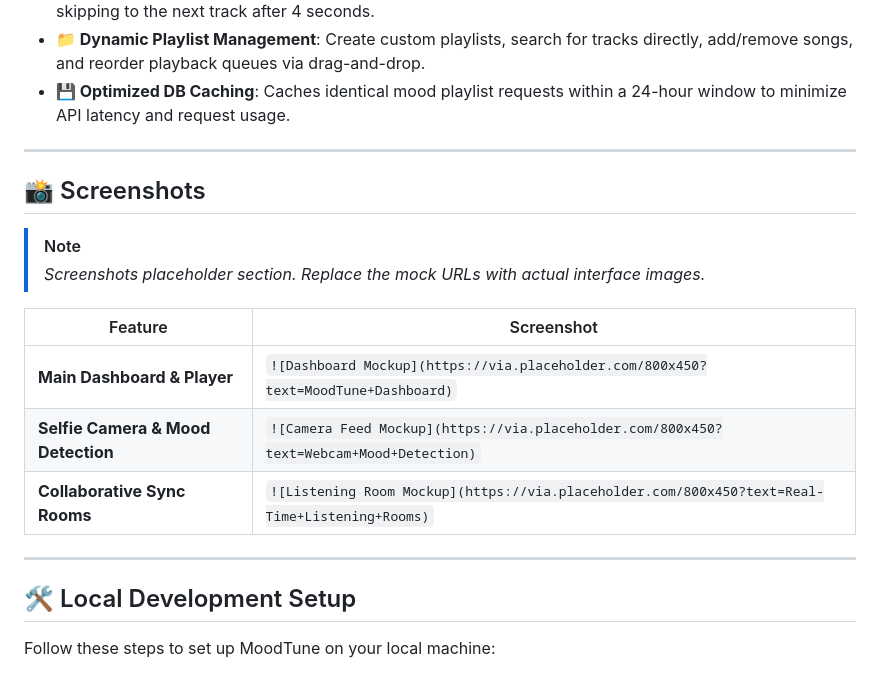
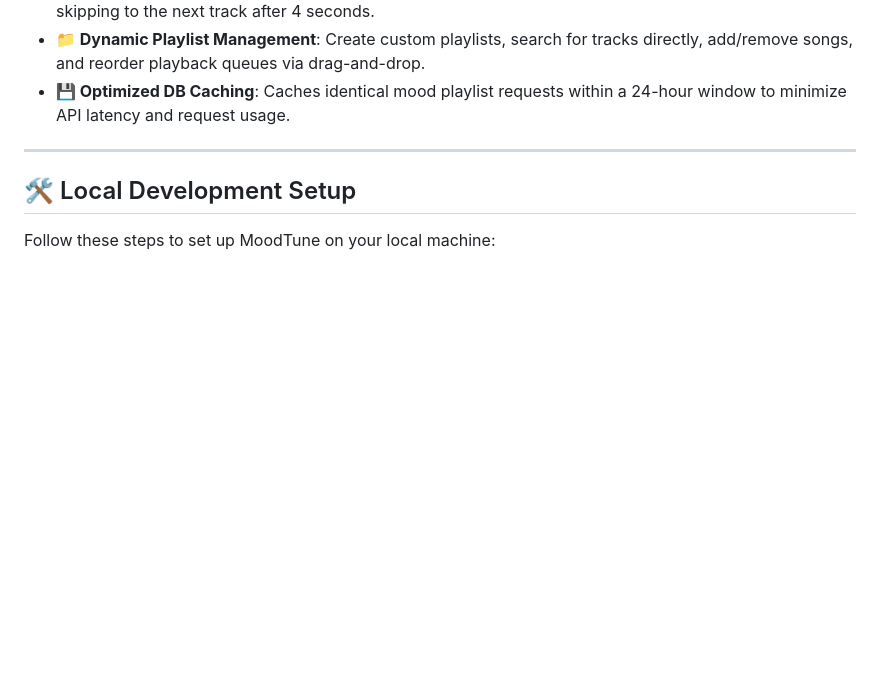
Before and after one commit to monaliagarwal/song-app, a Markdown page: README.md, the part around the change. GitHub-like rendering; blank space fills up the shorter version.

```diff
--- a/README.md
+++ b/README.md
@@ -21,18 +21,8 @@ MoodTune is an AI-powered, real-time social music player that matches your track
 
 ---
 
-## 📸 Screenshots
 
-> [!NOTE]
-> *Screenshots placeholder section. Replace the mock URLs with actual interface images.*
 
-| Feature | Screenshot |
-|---|---|
-| **Main Dashboard & Player** | `![Dashboard Mockup](https://via.placeholder.com/800x450?text=MoodTune+Dashboard)` |
-| **Selfie Camera & Mood Detection** | `![Camera Feed Mockup](https://via.placeholder.com/800x450?text=Webcam+Mood+Detection)` |
-| **Collaborative Sync Rooms** | `![Listening Room Mockup](https://via.placeholder.com/800x450?text=Real-Time+Listening+Rooms)` |
-
----
 
 ## 🛠️ Local Development Setup
 
```
